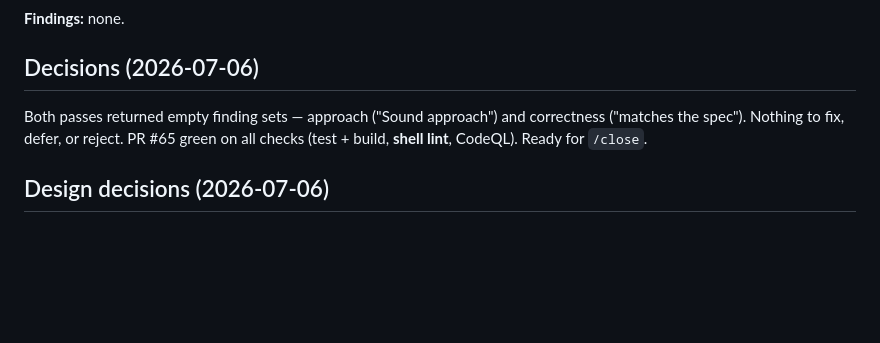
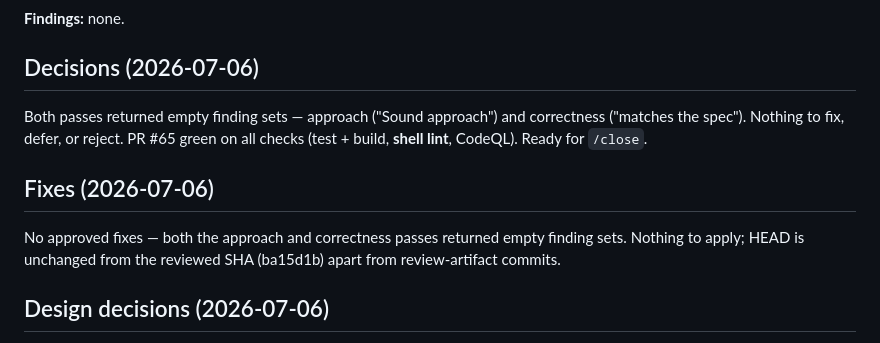
Before and after one commit to thomasbcox/zoom-meeting-cost, a Markdown page: reviews/audit-ci-hygiene.md, the part around the change. Drawn GitHub-style; blank space fills up the shorter version.

Commit message:
close: fixes note (audit-ci-hygiene) — clean, no fixes

```diff
--- a/reviews/audit-ci-hygiene.md
+++ b/reviews/audit-ci-hygiene.md
@@ -185,6 +185,11 @@ Both passes returned empty finding sets — approach ("Sound approach") and corr
 spec"). Nothing to fix, defer, or reject. PR #65 green on all checks (test + build, **shell lint**,
 CodeQL). Ready for `/close`.
 
+## Fixes (2026-07-06)
+
+No approved fixes — both the approach and correctness passes returned empty finding sets. Nothing
+to apply; HEAD is unchanged from the reviewed SHA (ba15d1b) apart from review-artifact commits.
+
 ## Design decisions (2026-07-06)
 
 Thomas approved scope (shell half of AUDIT-2 + all of AUDIT-3; eslint/prettier deferred to a
```
